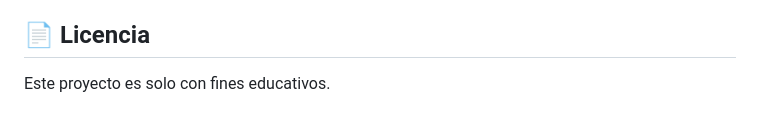
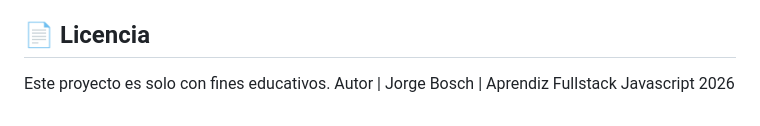
Before and after one commit to Jboschlagos/t01M07, a Markdown page: Readme.md, the part around the change. Drawn GitHub-style.

```diff
--- a/Readme.md
+++ b/Readme.md
@@ -200,3 +200,4 @@ Las capturas de las vistas funcionando se encuentran en la carpeta screenshots.
 
 ## 📄 Licencia
 Este proyecto es solo con fines educativos.
+Autor | Jorge Bosch | Aprendiz Fullstack Javascript 2026
```
